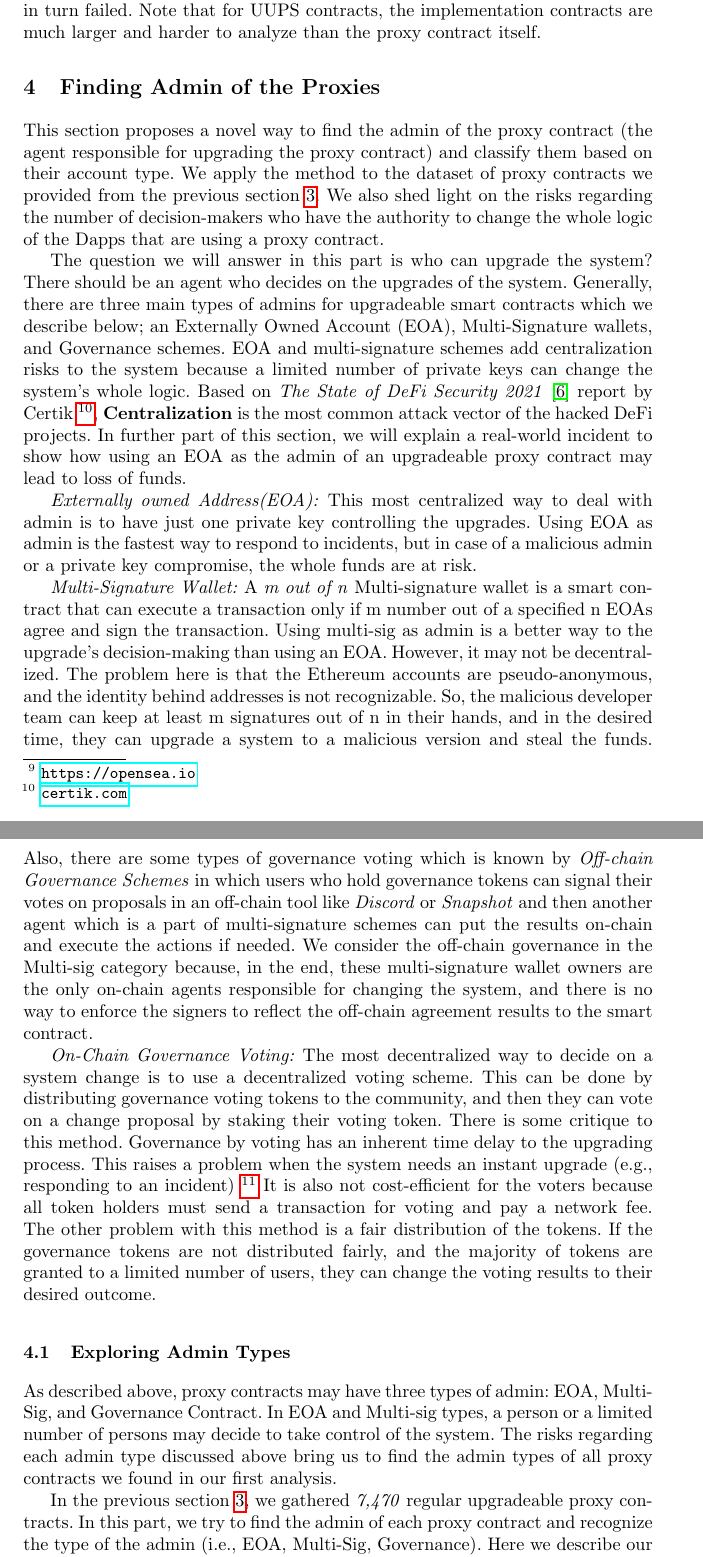
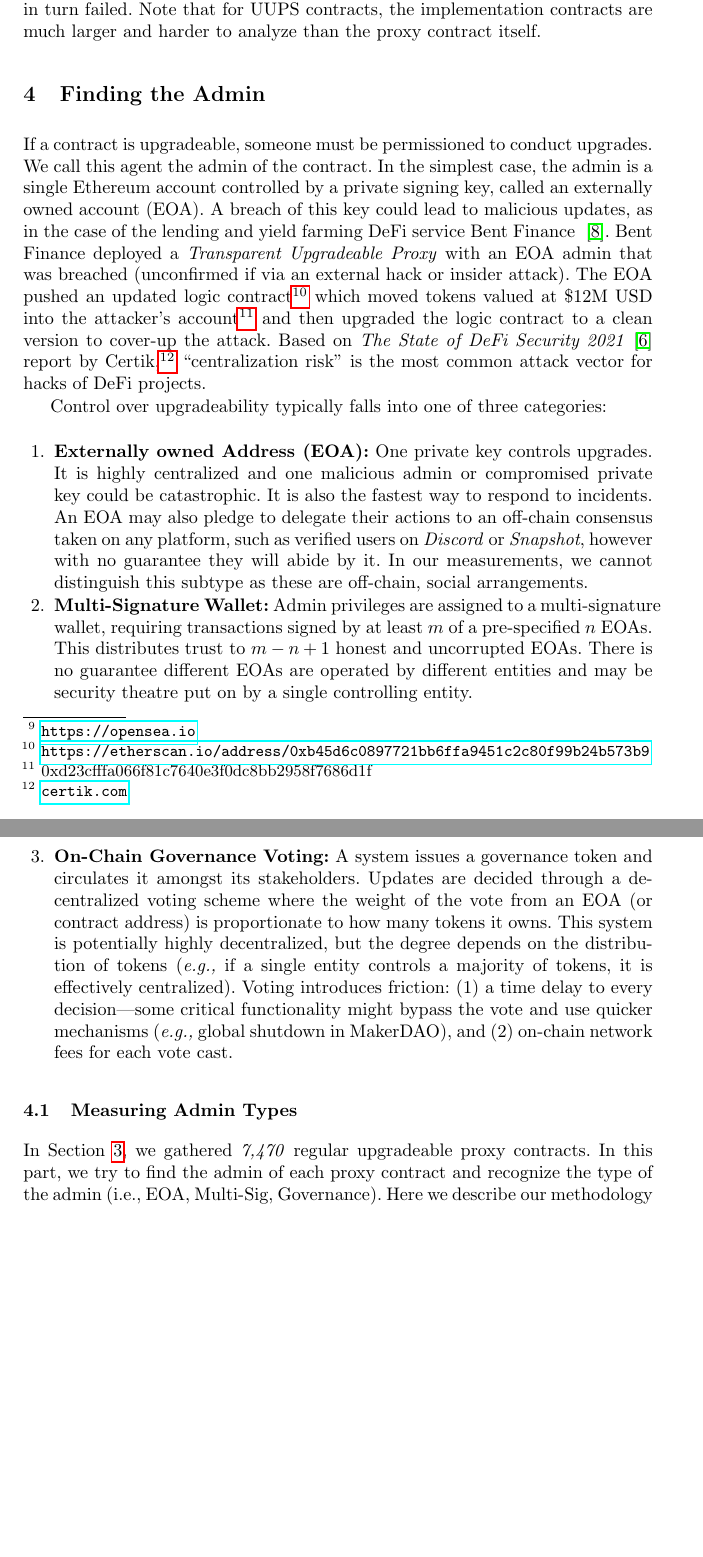
Before and after one commit to MadibaGroup/2021-Upgrade, a LaTeX thesis (LNCS/main.tex, which reads LNCS/sections/body.tex): two parts of pages 12 and 13 of 32 before the commit and two parts of pages 12 and 13 of 31 after it, joined at a grey line, cut so that both start at the same text, the shorter picture padded with empty space. Compiled offline with pdfLaTeX.

Commit message:
compressed section 4 (before 4.1)

```diff
--- a/LNCS/sections/body.tex
+++ b/LNCS/sections/body.tex
@@ -345,40 +345,44 @@ Our measurements cover block number \texttt{10800000} to \texttt{12864595}, whic
 
 For the 8,225 uncategorized systems, we randomly sampled 150 contracts and manually verified they were upgradeable proxy contracts. We also sampled 150 contracts from the forwarders to verify they are not upgradeable, however we did find 2 false-negatives. Our model did not catch these contracts because a failure happened when decompiling them and our assignment checker detector in turn failed. Note that for UUPS contracts, the implementation contracts are much larger and harder to analyze than the proxy contract itself.
 
-%Having transaction traces and the actions of each transaction, we have collected \textit{From} address (address of sender of the transaction), \textit{To} address (destination address of the transaction) and \textit{Transaction Hash} of actions which has \textit{delegateCall} as their \textit{Call Type} and their input is the same as their previous action. As mentioned in the previous part the From addresses are the address of the proxy contracts.
+% = = = = = = = = = = = = = = = = = = = = = = = = = = = = = = = = = = = = = = = =
 
-%Applying our methodology gives us \textit{1,427,215} unique proxy contracts. However, a bunch of these proxies is using shared implementation contracts. We decide to weed out the proxy contracts that share the same implementation contract; however, two different Dapps may use the same implementation contract. The reason for this decision is that there are some Dapps like  that create proxy contracts for each of their user, and these proxies share the same implementation contract (it will reduce the redundancy). So after filtering proxies with the same implementation contracts, we come up with \textit{13,088} contracts.
-%Afterwards we filter \textit{Forwarder Contracts} from our dataset and then apply the first filter to check if the proxy contract has a method to change the target address. This filter finds \textit{7,470} regular upgradeable proxy contracts.
-%On the other hand, checking the remained proxy contracts (the proxies that neither forwarders nor regular upgradeable proxies) by applying the next filters explained in the methodology section, \textit{403} upgradeable proxy contracts found that follow Universal Upgradeable Proxy Pattern and also \textit{352} unique beacon proxy contracts.
+\section{Finding the Admin}
+\label{sec:governance}
+
+If a contract is upgradeable, someone must be permissioned to conduct upgrades. We call this agent the admin of the contract. In the simplest case, the admin is a single Ethereum account controlled by a private signing key, called an externally owned account (EOA). A breach of this key could lead to malicious updates, as in the case of the lending and yield farming DeFi service Bent Finance ~\cite{bentFinanceHack}. Bent Finance deployed a \textit{Transparent Upgradeable Proxy} with an EOA admin that was breached (unconfirmed if via an external hack or insider attack). The EOA pushed an updated logic contract\footnote{\url{https://etherscan.io/address/0xb45d6c0897721bb6ffa9451c2c80f99b24b573b9}}  which moved tokens valued at \$12M USD into the attacker's account\footnote{0xd23cfffa066f81c7640e3f0dc8bb2958f7686d1f} and then upgraded the logic contract to a clean version to cover-up the attack. Based on \textit{The State of DeFi Security 2021}~\cite{certikReport} report by Certik,\footnote{\url{certik.com}} ``centralization risk'' is the most common attack vector for hacks of DeFi projects.
+
+%Afterward, the attacker upgraded the proxy to the malicious implementation contract, and by doing that, a considerable amount of tokens were assigned to the attacker's address. Once the balance was transferred to the attacker, they upgraded the proxy to the latest non-backdoor version to hide the exploit.
+%Having a massive amount of tokens, the attacker drained liquidity from Curve Finance protocol, a decentralized exchange.
+%The same scenario may happen to all other upgradeable proxy contracts which use EOA or multi-signature wallets as their admin.
 
 
+%This section proposes a novel way to find the admin of the proxy contract (the agent responsible for upgrading the proxy contract) and classify them based on their account type. We apply the method to the dataset of proxy contracts we provided from the previous section~\ref{sec:proxyFinding}. We also shed light on the risks regarding the number of decision-makers who have the authority to change the whole logic of the Dapps that are using a proxy contract.
 
-\section{Finding Admin of the Proxies}
-\label{sec:governance}
+Control over upgradeability typically falls into one of three categories:
 
-This section proposes a novel way to find the admin of the proxy contract (the agent responsible for upgrading the proxy contract) and classify them based on their account type. We apply the method to the dataset of proxy contracts we provided from the previous section~\ref{sec:proxyFinding}. We also shed light on the risks regarding the number of decision-makers who have the authority to change the whole logic of the Dapps that are using a proxy contract.
+%The question we will answer in this part is who can upgrade the system? There should be an agent who decides on the upgrades of the system. Generally, there are three main types of admins for upgradeable smart contracts which we describe below; an Externally Owned Account (EOA), Multi-Signature wallets, and Governance schemes. EOA and multi-signature schemes add centralization risks to the system because a limited number of private keys can change the system's whole logic.
 
-The question we will answer in this part is who can upgrade the system? There should be an agent who decides on the upgrades of the system. Generally, there are three main types of admins for upgradeable smart contracts which we describe below; an Externally Owned Account (EOA), Multi-Signature wallets, and Governance schemes. EOA and multi-signature schemes add centralization risks to the system because a limited number of private keys can change the system's whole logic. Based on \textit{The State of DeFi Security 2021}~\cite{certikReport} report by Certik~\footnote{\url{certik.com}}, \textbf{Centralization} is the most common attack vector of the hacked DeFi projects. In further part of this section, we will explain a real-world incident to show how using an EOA as the admin of an upgradeable proxy contract may lead to loss of funds.
+\begin{enumerate}
+\item \textbf{Externally owned Address (EOA):}
+One private key controls upgrades. It is highly centralized and one malicious admin or compromised private key could be catastrophic. It is also the fastest way to respond to incidents. An EOA may also pledge to delegate their actions to an off-chain consensus taken on any platform, such as verified users on \textit{Discord} or \textit{Snapshot}, however with no guarantee they will abide by it. In our measurements, we cannot distinguish this subtype as these are off-chain, social arrangements.
 
-\textit{Externally owned Address(EOA):}
-This most centralized way to deal with admin is to have just one private key controlling the upgrades. Using EOA as admin is the fastest way to respond to incidents, but in case of a malicious admin or a private key compromise, the whole funds are at risk.
+\item \textbf{Multi-Signature Wallet:}
+Admin privileges are assigned to a multi-signature wallet, requiring transactions signed by at least $m$ of a pre-specified $n$ EOAs.   This distributes trust to $m-n+1$ honest and uncorrupted EOAs. There is no guarantee different EOAs are operated by different entities and may be security theatre put on by a single controlling entity.
 
-\textit{Multi-Signature Wallet:}
-A \textit{m out of n} Multi-signature wallet is a smart contract that can execute a transaction only if m number out of a specified n EOAs agree and sign the transaction.
-Using multi-sig as admin is a better way to the upgrade's decision-making than using an EOA. However, it may not be decentralized. The problem here is that the Ethereum accounts are pseudo-anonymous, and the identity behind addresses is not recognizable. So, the malicious developer team can keep at least m signatures out of n in their hands, and in the desired time, they can upgrade a system to a malicious version and steal the funds.
-Also, there are some types of governance voting which is known by \textit{Off-chain Governance Schemes} in which users who hold governance tokens can signal their votes on proposals in an off-chain tool like \textit{Discord} or \textit{Snapshot} and then another agent which is a part of multi-signature schemes can put the results on-chain and execute the actions if needed.
-We consider the off-chain governance in the Multi-sig category because, in the end, these multi-signature wallet owners are the only on-chain agents responsible for changing the system, and there is no way to enforce the signers to reflect the off-chain agreement results to the smart contract.
+%Using multi-sig as admin is a better way to the upgrade's decision-making than using an EOA. However, it may not be decentralized. The problem here is that the Ethereum accounts are pseudo-anonymous, and the identity behind addresses is not recognizable. So, the malicious developer team can keep at least m signatures out of n in their hands, and in the desired time, they can upgrade a system to a malicious version and steal the funds.
+%Also, there are some types of governance voting which is known by \textit{Off-chain Governance Schemes} in which users who hold governance tokens can signal their votes on proposals in an off-chain tool like \textit{Discord} or \textit{Snapshot} and then another agent which is a part of multi-signature schemes can put the results on-chain and execute the actions if needed.
+%We consider the off-chain governance in the Multi-sig category because, in the end, these multi-signature wallet owners are the only on-chain agents responsible for changing the system, and there is no way to enforce the signers to reflect the off-chain agreement results to the smart contract.
 
-\textit{On-Chain Governance Voting:}
-The most decentralized way to decide on a system change is to use a decentralized voting scheme. This can be done by distributing governance voting tokens to the community, and then they can vote on a change proposal by staking their voting token.
-There is some critique to this method. Governance by voting has an inherent time delay to the upgrading process. This raises a problem when the system needs an instant upgrade (e.g., responding to an incident) \footnote{This arises the need for another mechanism to quickly fix bugs and upgrade the system in the event of incidents in conjunction with the voting process (e.g., Global shutdown in MakerDAO).}
-It is also not cost-efficient for the voters because all token holders must send a transaction for voting and pay a network fee.
-The other problem with this method is a fair distribution of the tokens. If the governance tokens are not distributed fairly, and the majority of tokens are granted to a limited number of users, they can change the voting results to their desired outcome.
+\item \textbf{On-Chain Governance Voting:} A system issues a governance token and circulates it amongst its stakeholders. Updates are decided through a decentralized voting scheme where the weight of the vote from an EOA (or contract address) is proportionate to how many tokens it owns. This system is potentially highly decentralized, but the degree depends on the distribution of tokens (\eg if a single entity controls a majority of tokens, it is effectively centralized). Voting introduces friction: (1) a time delay to every decision---some critical functionality might bypass the vote and use quicker mechanisms (\eg global shutdown in MakerDAO), and (2) on-chain network fees for each vote cast.
 
-\subsection{Exploring Admin Types}
-As described above, proxy contracts may have three types of admin: EOA, Multi-Sig, and Governance Contract. In EOA and Multi-sig types, a person or a limited number of persons may decide to take control of the system. The risks regarding each admin type discussed above bring us to find the admin types of all proxy contracts we found in our first analysis.
+\end{enumerate}
 
-In the previous section~\ref{sec:proxyFinding}, we gathered \textit{7,470} regular upgradeable proxy contracts. In this part, we try to find the admin of each proxy contract and recognize the type of the admin (i.e., EOA, Multi-Sig, Governance).
+\subsection{Measuring Admin Types}
+
+%As described above, proxy contracts may have three types of admin: EOA, Multi-Sig, and Governance Contract. In EOA and Multi-sig types, a person or a limited number of persons may decide to take control of the system. The risks regarding each admin type discussed above bring us to find the admin types of all proxy contracts we found in our first analysis.
+
+In Section~\ref{sec:proxyFinding}, we gathered \textit{7,470} regular upgradeable proxy contracts. In this part, we try to find the admin of each proxy contract and recognize the type of the admin (i.e., EOA, Multi-Sig, Governance).
 Here we describe our methodology of finding the admin addresses and their types. The process can be divided into two main parts: finding the admin account's address and finding the admin type (EOA, Multi-Sig, or decentralized governance).
 
 \textbf{\emph{Finding the Admin Account's Address.}} EIP-1967~\cite{eip1967} suggested specific arbitrary slots for upgradeable proxy contracts to store \textit{Admin address}\footnote{Storage slot 0xb53127684a568b3173ae13b9f8a6016e243e63b6e8ee1178d6a717850b5d6103}. So, we first check this specific storage slot and if it is non-zero, the address that is saved inside it, is the admin address.
```
Also changed, not shown: LNCS/sections/body.tex (13 more changed lines), 2 other files.
